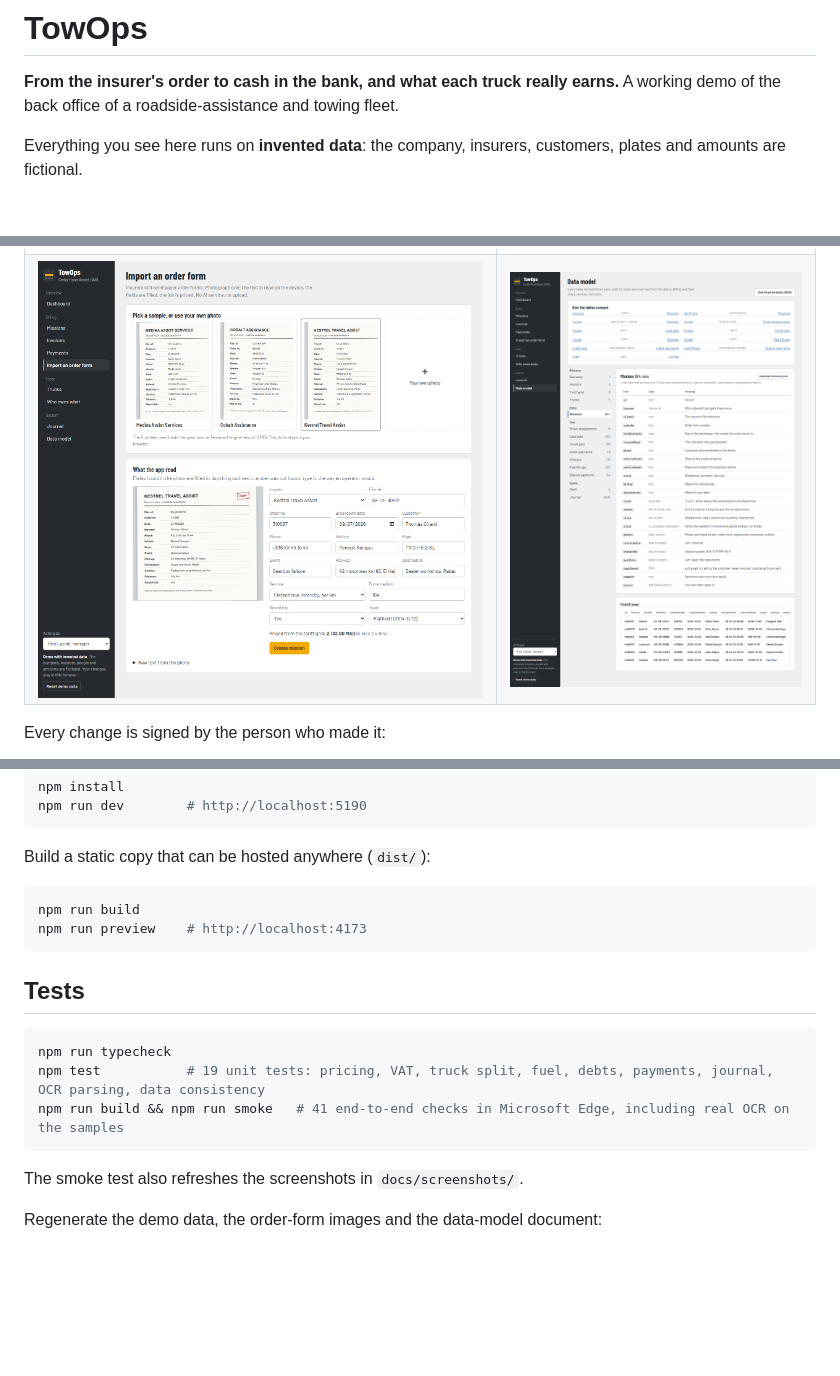
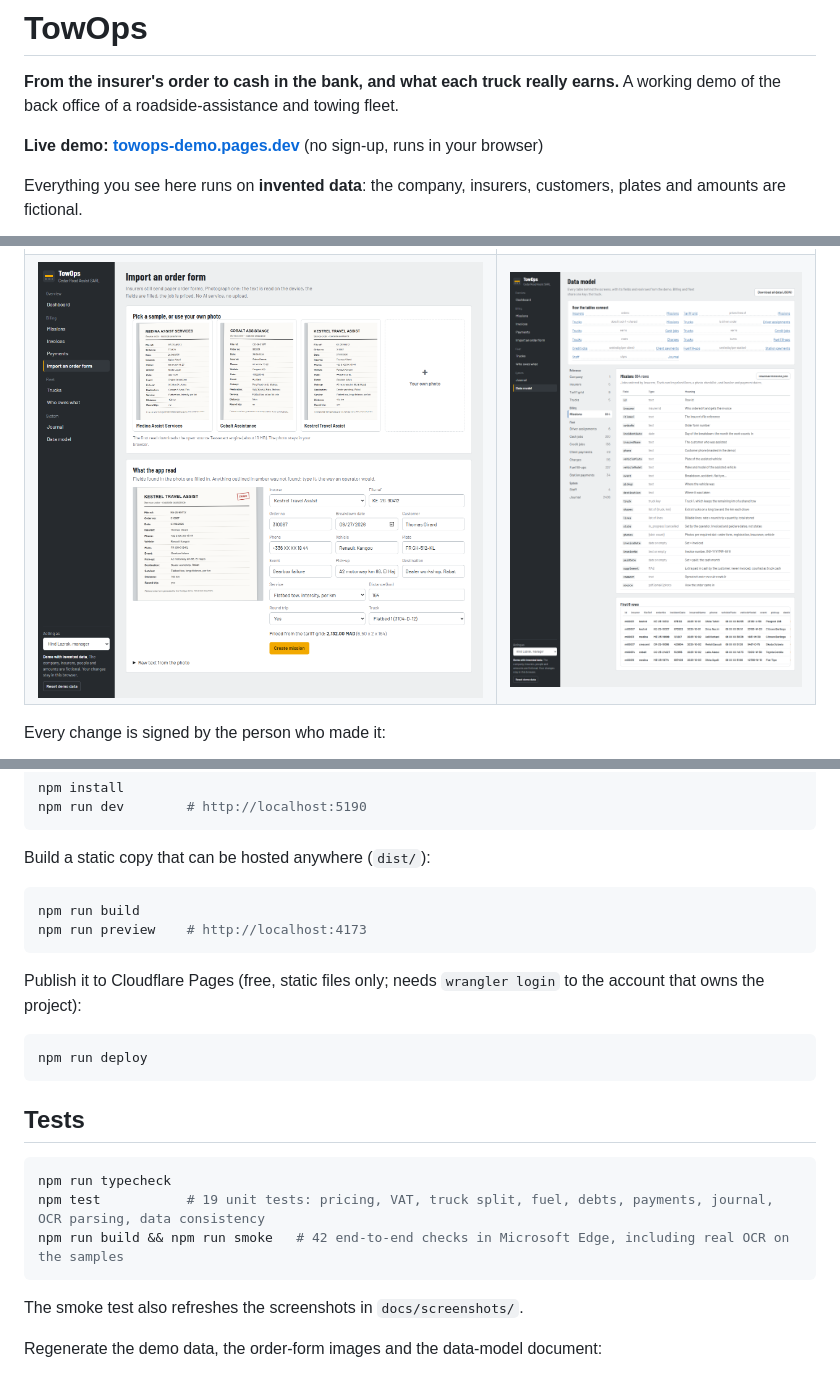
Before and after one commit to KETER-0/towops, a Markdown page: README.md, 3 parts joined by grey strips. GitHub-like rendering; pictures changed too: docs/screenshots/import.png; blank space fills up the shorter version.

````diff
--- a/README.md
+++ b/README.md
@@ -2,6 +2,8 @@
 
 **From the insurer's order to cash in the bank, and what each truck really earns.**
 A working demo of the back office of a roadside-assistance and towing fleet.
+
+**Live demo: [towops-demo.pages.dev](https://towops-demo.pages.dev)** (no sign-up, runs in your browser)
 
 Everything you see here runs on **invented data**: the company, insurers, customers, plates and amounts are fictional.
 
@@ -96,12 +98,18 @@ npm run build
 npm run preview    # http://localhost:4173
 ```
 
+Publish it to Cloudflare Pages (free, static files only; needs `wrangler login` to the account that owns the project):
+
+```bash
+npm run deploy
+```
+
 ## Tests
 
 ```bash
 npm run typecheck
 npm test           # 19 unit tests: pricing, VAT, truck split, fuel, debts, payments, journal, OCR parsing, data consistency
-npm run build && npm run smoke   # 41 end-to-end checks in Microsoft Edge, including real OCR on the samples
+npm run build && npm run smoke   # 42 end-to-end checks in Microsoft Edge, including real OCR on the samples
 ```
 
 The smoke test also refreshes the screenshots in `docs/screenshots/`.
````
Also changed, not shown: docs/screenshots/journal.png, 4 other files.
